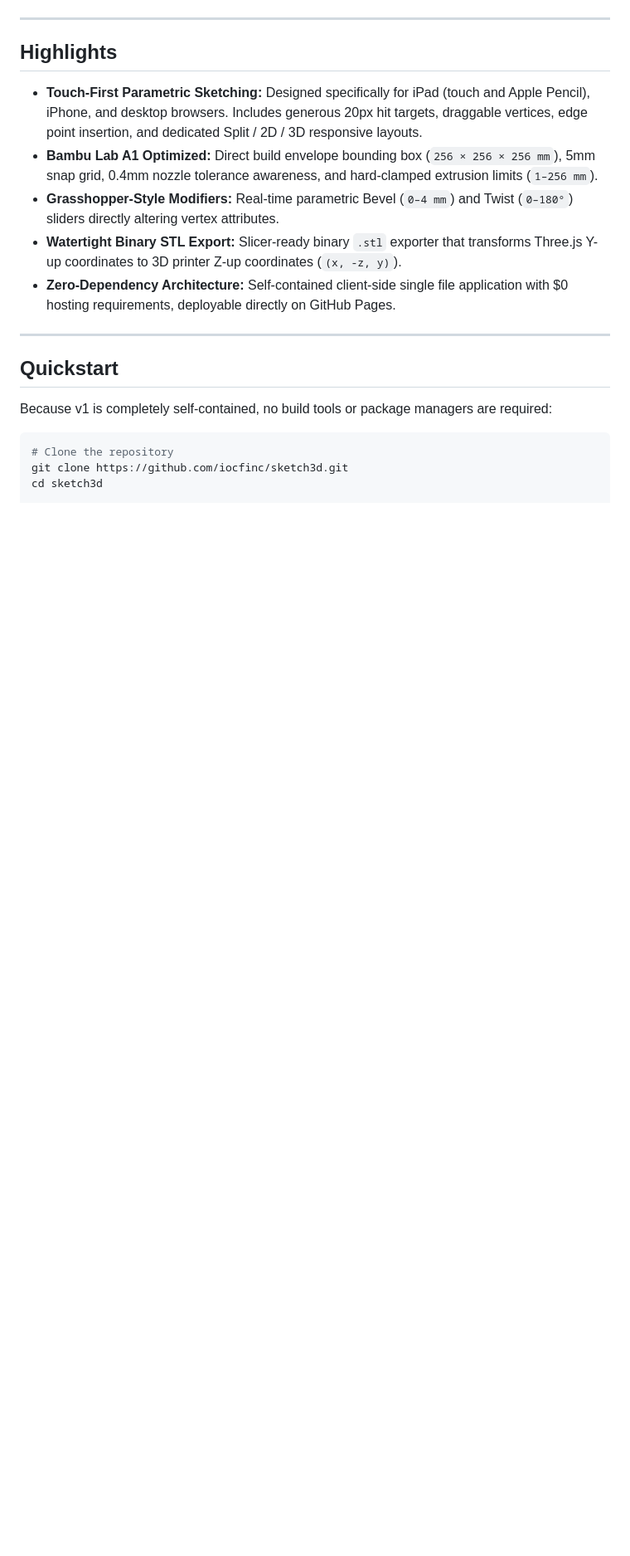
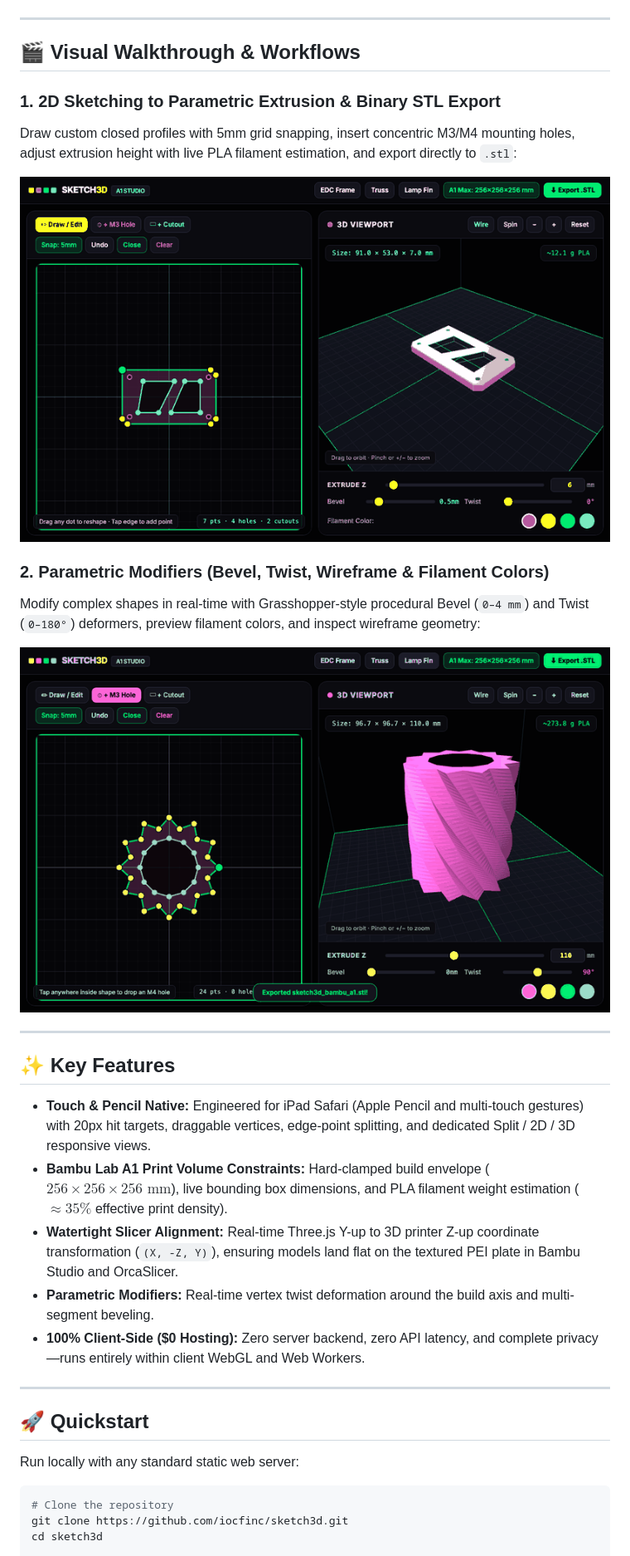
Before and after one commit to iocfinc/sketch3d, a Markdown page: README.md, the part around one of its changes. Shown at 83% size. GitHub-like rendering; pictures changed too: assets/demo-2d-extrusion.gif (added), assets/demo-parametric-modifiers.gif (added); blank space fills up the shorter version.

Commit message:
feat(assets): add end-to-end workflow GIFs and SEO search discoverability

````diff
--- a/README.md
+++ b/README.md
@@ -9,19 +11,33 @@
 
 ---
 
-## Highlights
+## 🎬 Visual Walkthrough & Workflows
 
-- **Touch-First Parametric Sketching:** Designed specifically for iPad (touch and Apple Pencil), iPhone, and desktop browsers. Includes generous 20px hit targets, draggable vertices, edge point insertion, and dedicated Split / 2D / 3D responsive layouts.
-- **Bambu Lab A1 Optimized:** Direct build envelope bounding box (`256 × 256 × 256 mm`), 5mm snap grid, 0.4mm nozzle tolerance awareness, and hard-clamped extrusion limits (`1–256 mm`).
-- **Grasshopper-Style Modifiers:** Real-time parametric Bevel (`0–4 mm`) and Twist (`0–180°`) sliders directly altering vertex attributes.
-- **Watertight Binary STL Export:** Slicer-ready binary `.stl` exporter that transforms Three.js Y-up coordinates to 3D printer Z-up coordinates (`(x, -z, y)`).
-- **Zero-Dependency Architecture:** Self-contained client-side single file application with $0 hosting requirements, deployable directly on GitHub Pages.
+### 1. 2D Sketching to Parametric Extrusion & Binary STL Export
+Draw custom closed profiles with 5mm grid snapping, insert concentric M3/M4 mounting holes, adjust extrusion height with live PLA filament estimation, and export directly to `.stl`:
+
+![2D Sketch to 3D Extrusion Demo](./assets/demo-2d-extrusion.gif)
+
+### 2. Parametric Modifiers (Bevel, Twist, Wireframe & Filament Colors)
+Modify complex shapes in real-time with Grasshopper-style procedural Bevel (`0–4 mm`) and Twist (`0–180°`) deformers, preview filament colors, and inspect wireframe geometry:
+
+![Parametric Modifiers Demo](./assets/demo-parametric-modifiers.gif)
 
 ---
 
-## Quickstart
+## ✨ Key Features
 
-Because v1 is completely self-contained, no build tools or package managers are required:
+* **Touch & Pencil Native:** Engineered for iPad Safari (Apple Pencil and multi-touch gestures) with 20px hit targets, draggable vertices, edge-point splitting, and dedicated Split / 2D / 3D responsive views.
+* **Bambu Lab A1 Print Volume Constraints:** Hard-clamped build envelope ($256 \times 256 \times 256\text{ mm}$), live bounding box dimensions, and PLA filament weight estimation ($\approx 35\%$ effective print density).
+* **Watertight Slicer Alignment:** Real-time Three.js Y-up to 3D printer Z-up coordinate transformation (`(X, -Z, Y)`), ensuring models land flat on the textured PEI plate in Bambu Studio and OrcaSlicer.
+* **Parametric Modifiers:** Real-time vertex twist deformation around the build axis and multi-segment beveling.
+* **100% Client-Side ($0 Hosting):** Zero server backend, zero API latency, and complete privacy—runs entirely within client WebGL and Web Workers.
+
+---
+
+## 🚀 Quickstart
+
+Run locally with any standard static web server:
 
 ```bash
 # Clone the repository
````
Also changed, not shown: other parts of README.md (+24 -14 lines), assets/sketch3d-preview.png (added), 1 other file.
